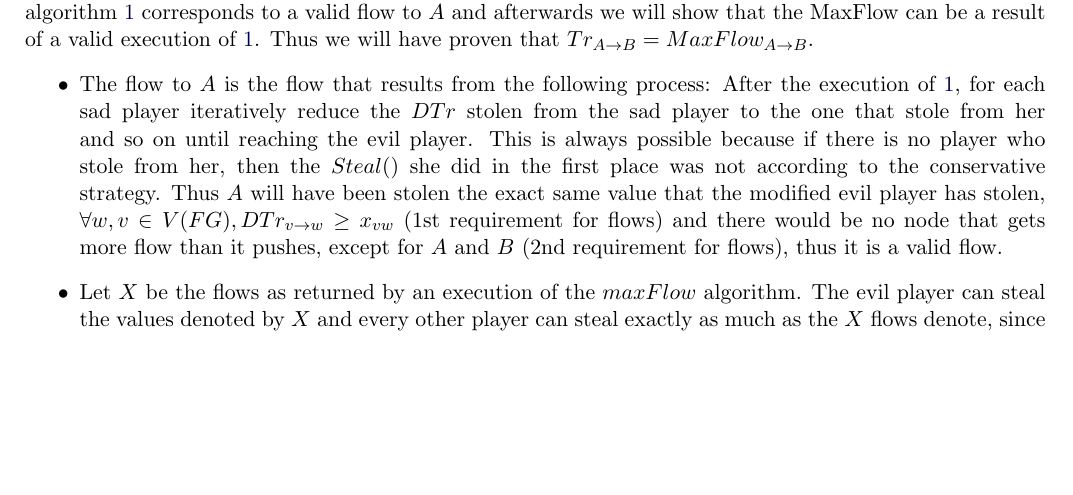
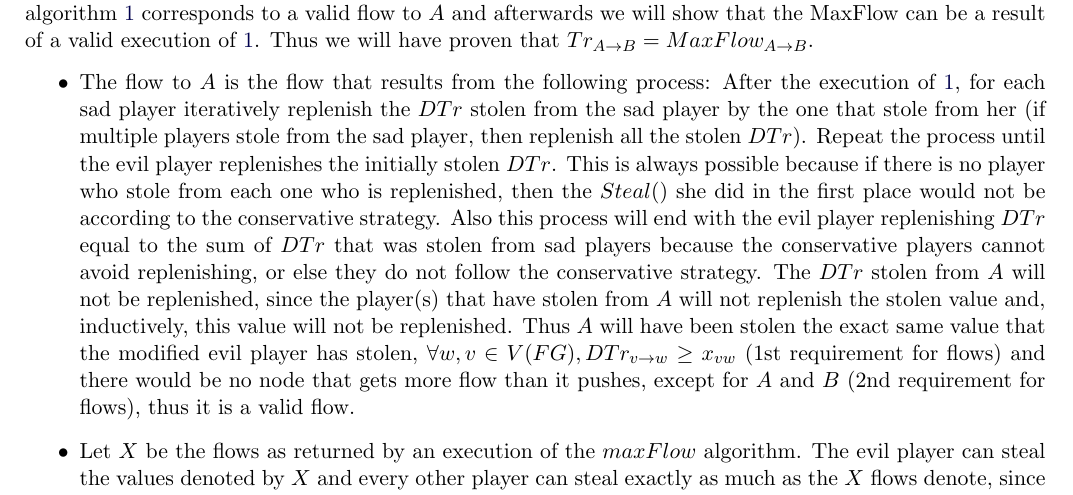
Before and after one commit to decrypto-org/TrustIsRisk, a LaTeX document (paperEng.tex): part of page 7 of 16, cut so that both start at the same text, the shorter picture padded with empty space. Compiled offline with pdfLaTeX.

Commit message:
expanded trust flow proof

```diff
--- a/paperEng.tex
+++ b/paperEng.tex
@@ -421,12 +421,17 @@
        have proven that $Tr_{A \rightarrow B} = MaxFlow_{A \rightarrow B}$.
        \begin{itemize}
           \item The flow to $A$ is the flow that results from the following process: After the execution of
-          \ref{transitivesteal}, for each sad player iteratively reduce the $DTr$ stolen from the sad player to the one that
-          stole from her and so on until reaching the evil player. This is always possible because if there is no player who
-          stole from her, then the $Steal()$ she did in the first place was not according to the conservative strategy.
-          Thus $A$ will have been stolen the exact same value that the modified evil player has stolen, $\forall w,v \in
-          V(FG), DTr_{v \rightarrow w} \geq x_{vw}$ (1st requirement for flows) and there would be no node that gets more
-          flow than it pushes, except for $A$ and $B$ (2nd requirement for flows), thus it is a valid flow.
+          \ref{transitivesteal}, for each sad player iteratively replenish the $DTr$ stolen from the sad player by the one
+          that stole from her (if multiple players stole from the sad player, then replenish all the stolen $DTr$). Repeat
+          the process until the evil player replenishes the initially stolen $DTr$. This is always possible because if there
+          is no player who stole from each one who is replenished, then the $Steal()$ she did in the first place would not be
+          according to the conservative strategy. Also this process will end with the evil player replenishing $DTr$ equal
+          to the sum of $DTr$ that was stolen from sad players because the conservative players cannot avoid replenishing,
+          or else they do not follow the conservative strategy. The $DTr$ stolen from $A$ will not be replenished, since
+          the player(s) that have stolen from $A$ will not replenish the stolen value and, inductively, this value will not
+          be replenished. Thus $A$ will have been stolen the exact same value that the modified evil player has stolen,
+          $\forall w,v \in V(FG), DTr_{v \rightarrow w} \geq x_{vw}$ (1st requirement for flows) and there would be no node
+          that gets more flow than it pushes, except for $A$ and $B$ (2nd requirement for flows), thus it is a valid flow.
           \item Let $X$ be the flows as returned by an execution of the $maxFlow$ algorithm. The evil player can steal
           the values denoted by $X$ and every other player can steal exactly as much as the $X$ flows denote, since they
           have the 1st property and thus are stealable in any strategy and also hold the 2nd property, thus they comply with
```
Also changed, not shown: paperEng.pdf.
